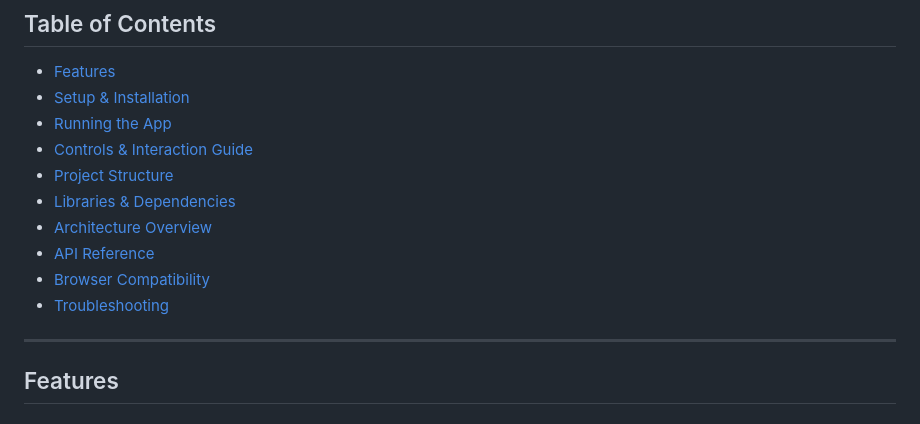
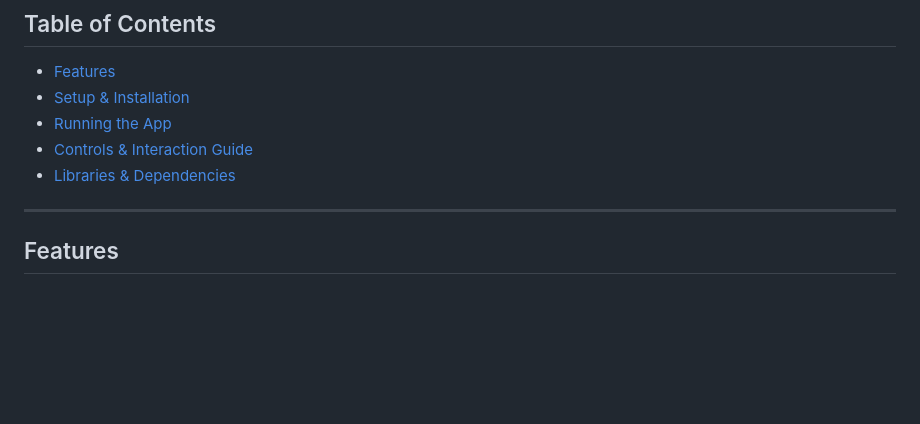
Before and after one commit to SunGoat1001/Challenge2_3D_Programming, a Markdown page: README.md, the part around the change. Drawn GitHub-style; blank space fills up the shorter version.

```diff
--- a/README.md
+++ b/README.md
@@ -10,12 +10,7 @@ A modern, interactive Three.js-powered 3D furniture designer that lets you creat
 - [Setup & Installation](#setup--installation)
 - [Running the App](#running-the-app)
 - [Controls & Interaction Guide](#controls--interaction-guide)
-- [Project Structure](#project-structure)
 - [Libraries & Dependencies](#libraries--dependencies)
-- [Architecture Overview](#architecture-overview)
-- [API Reference](#api-reference)
-- [Browser Compatibility](#browser-compatibility)
-- [Troubleshooting](#troubleshooting)
 
 ---
 
```
